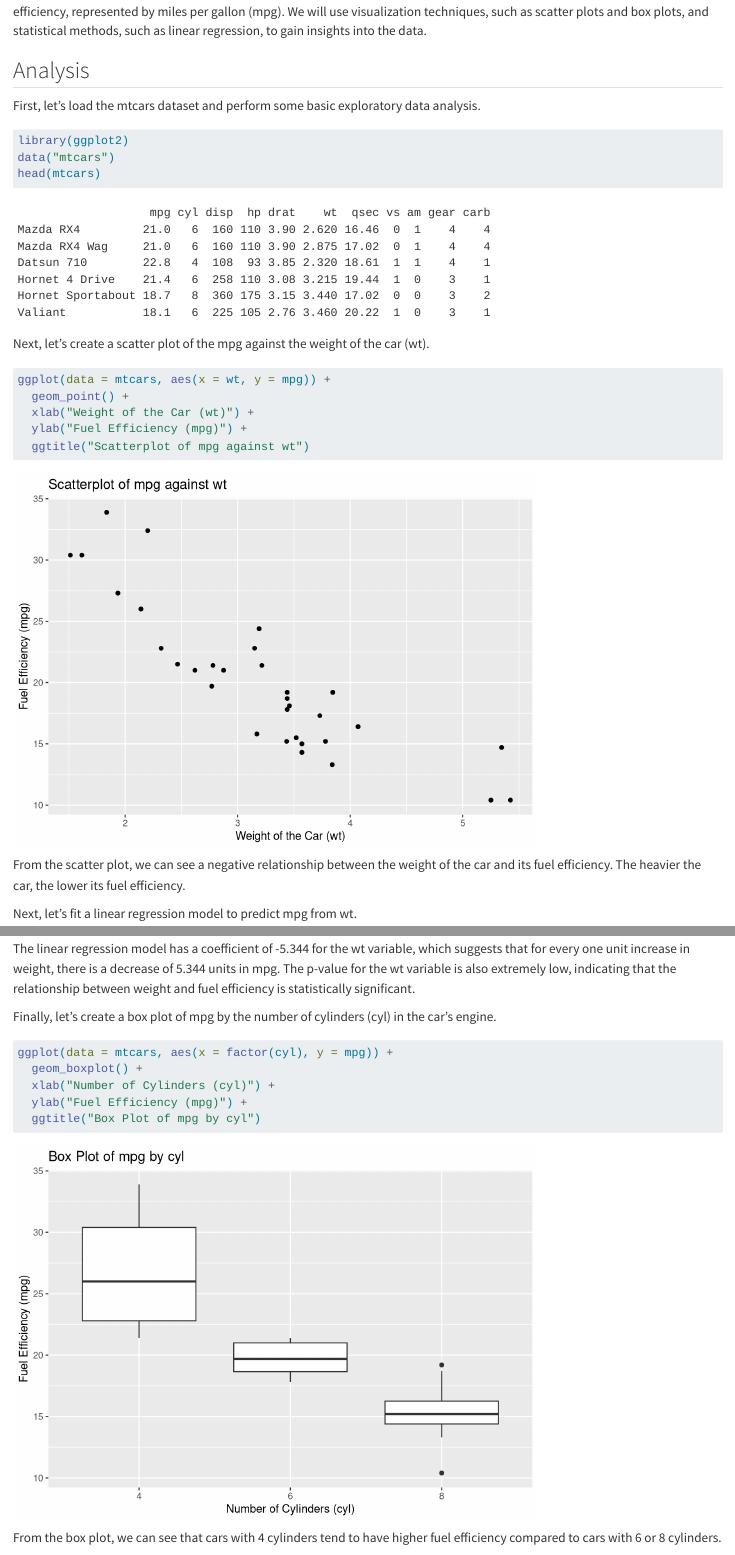
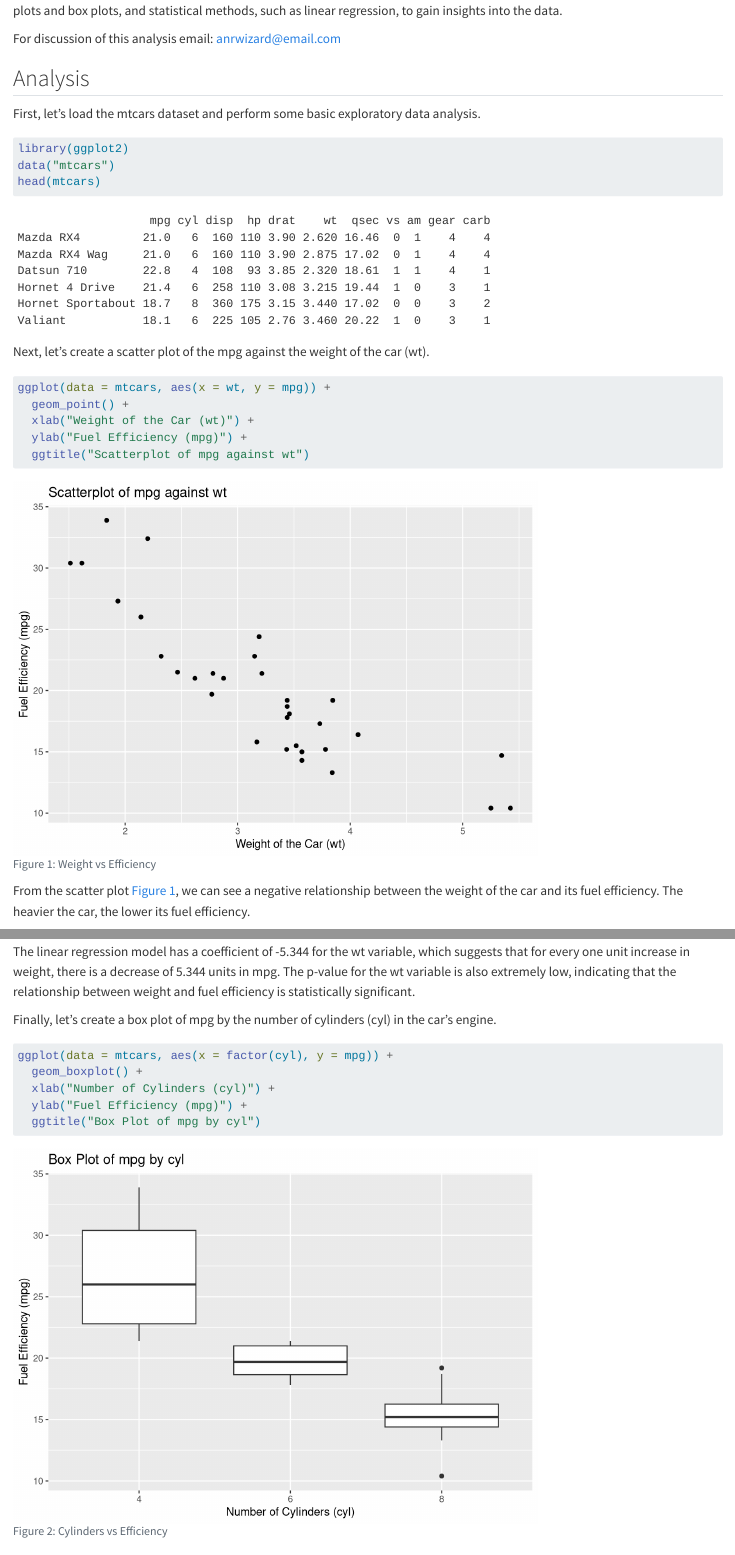
Before and after one commit to danmaclean/rbioinfcookbook, a Quarto document (inst/extdata/mtcars.qmd): the page in a window 1100 px wide, from 120 px down before the commit and from 140 px down after it, and a second part further down, joined at a grey line. Rendered offline with R 4.5, knitr and Pandoc in place of Quarto, with nearby package versions.

Commit message:
qmd update

````diff
--- a/inst/extdata/mtcars.qmd
+++ b/inst/extdata/mtcars.qmd
@@ -3 +2,0 @@
-The mtcars dataset is a well-known dataset in the R community, which contains information about different types of cars and their fuel efficiency. In this analysis, we will explore the relationships between various features of the cars and their fuel efficiency, represented by miles per gallon (mpg). We will use visualization techniques, such as scatter plots and box plots, and statistical methods, such as linear regression, to gain insights into the data.
@@ -4,3 +5,4 @@ The mtcars dataset is a well-known dataset in the R community, which contains in
+For discussion of this analysis email: [anrwizard\@email.com](mailto:anrwizard@email.com){.email}
 
 ## Analysis
 
@@ -15,6 +17,9 @@ head(mtcars)
 Next, let's create a scatter plot of the mpg against the weight of the car (wt).
 
 ```{r}
+#| label: fig-scatter
+#| fig.cap: "Weight vs Efficiency"
+
 ggplot(data = mtcars, aes(x = wt, y = mpg)) +
   geom_point() +
   xlab("Weight of the Car (wt)") +
@@ -22,9 +27,9 @@ ggplot(data = mtcars, aes(x = wt, y = mpg)) +
   ggtitle("Scatterplot of mpg against wt")
 ```
 
-From the scatter plot, we can see a negative relationship between the weight of the car and its fuel efficiency. The heavier the car, the lower its fuel efficiency.
+From the scatter plot @fig-scatter, we can see a negative relationship between the weight of the car and its fuel efficiency. The heavier the car, the lower its fuel efficiency.
 
-Next, let's fit a linear regression model to predict mpg from wt.
+Next, let's fit a linear regression model to predict mpg from wt, so that $mpg \sim wt + e$
 
 ```{r}
 model <- lm(mpg ~ wt, data = mtcars)
@@ -36,6 +41,9 @@ The linear regression model has a coefficient of -5.344 for the wt variable, whi
 Finally, let's create a box plot of mpg by the number of cylinders (cyl) in the car's engine.
 
 ```{r}
+#| label: fig-boxplot
+#| fig.cap: "Cylinders vs Efficiency"
+
 ggplot(data = mtcars, aes(x = factor(cyl), y = mpg)) +
   geom_boxplot() +
   xlab("Number of Cylinders (cyl)") +
@@ -43,7 +51,7 @@ ggplot(data = mtcars, aes(x = factor(cyl), y = mpg)) +
   ggtitle("Box Plot of mpg by cyl")
 ```
 
-From the box plot, we can see that cars with 4 cylinders tend to have higher fuel efficiency compared to cars with 6 or 8 cylinders.
+From the box plot @fig-boxplot, we can see that cars with 4 cylinders tend to have higher fuel efficiency compared to cars with 6 or 8 cylinders.
 
 ## Results
 
````
Also changed, not shown: inst/extdata/mtcars.bib (added, +7 -0 lines), inst/extdata/bioinformatics.csl (added), inst/extdata/mtcars.qmd (6 more changed lines), 1 other file.
